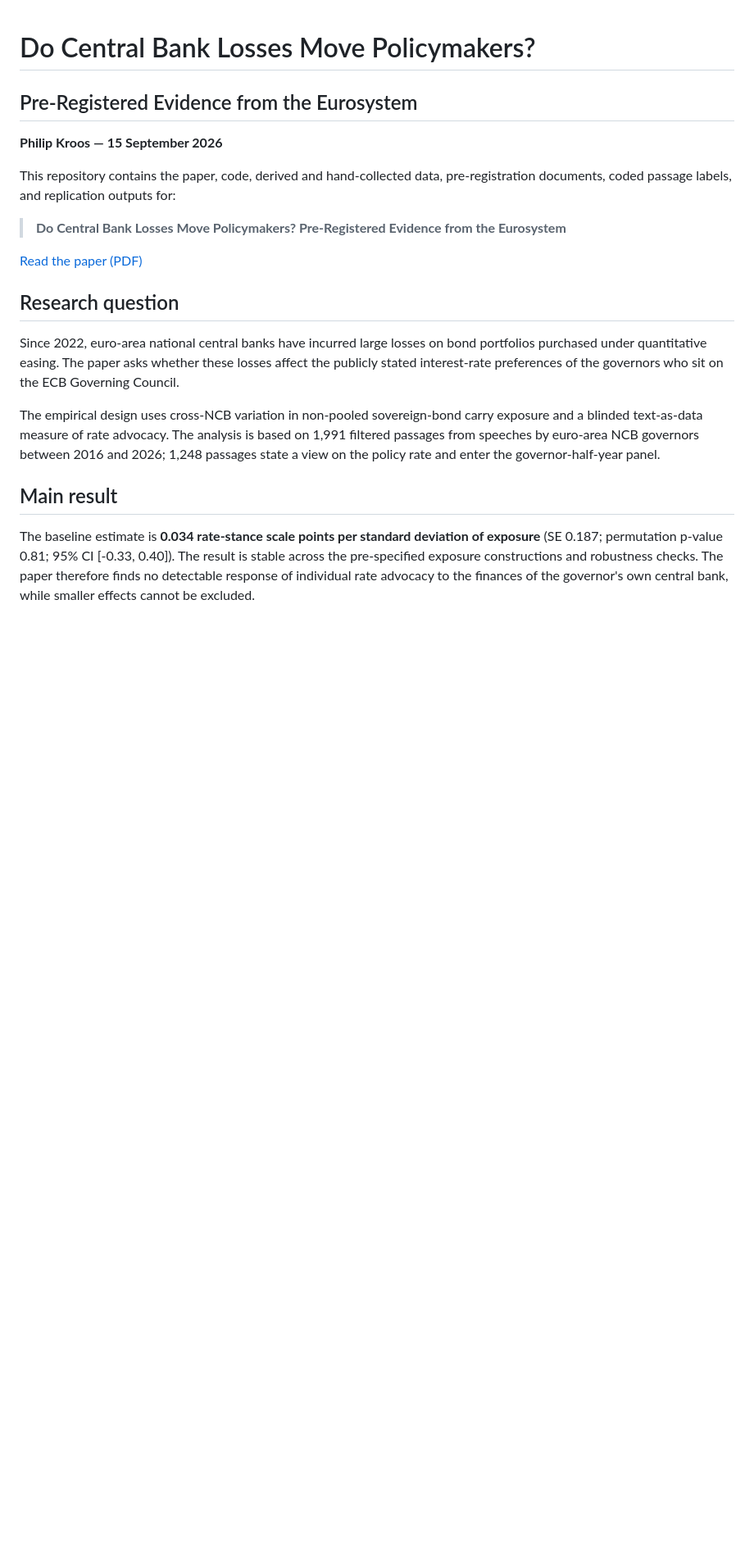
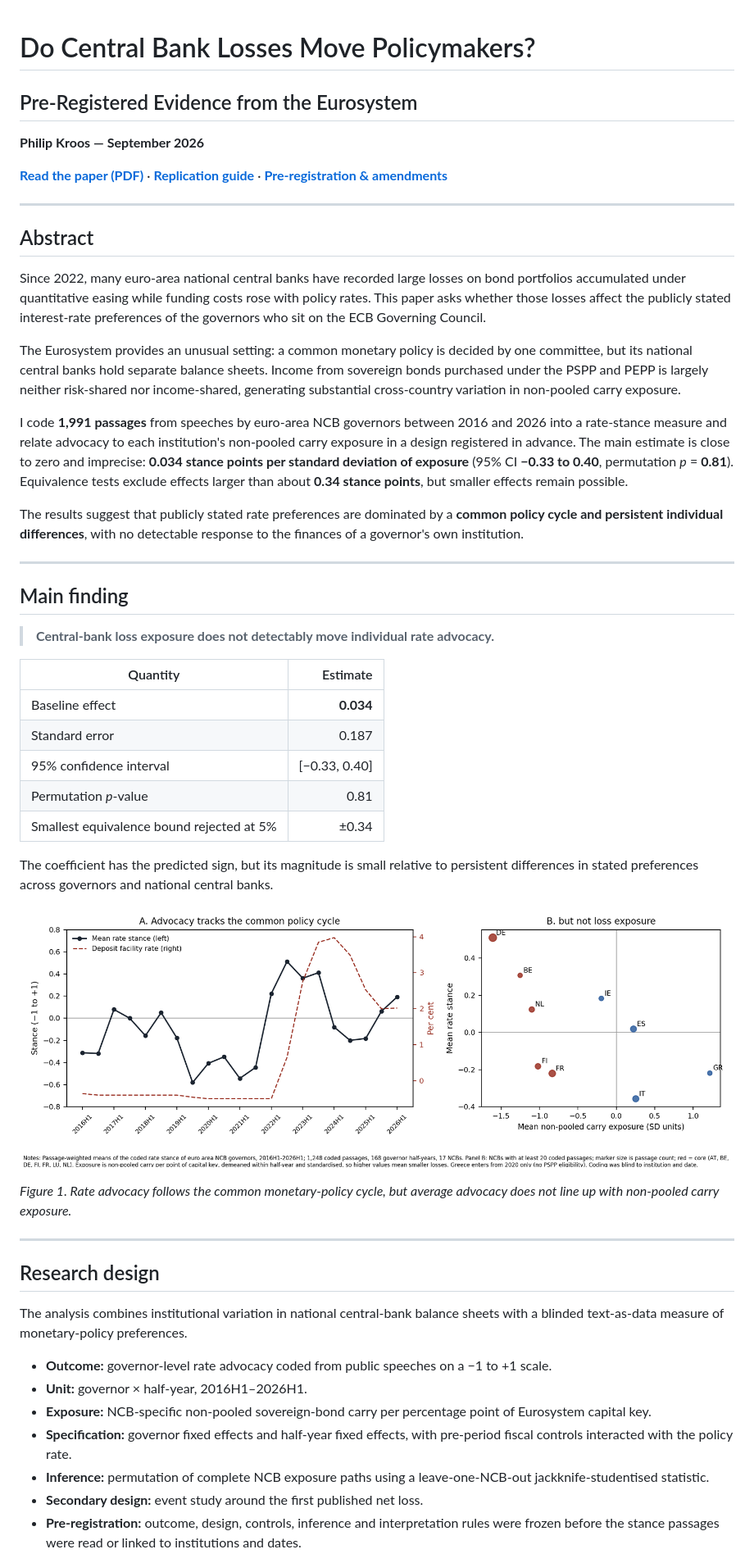
Before and after one commit to Philip-Kroos/Do-Central-Bank-Losses-Move-Policymakers-, a Markdown page: README.md, the part around one of its changes. Shown at 82% size. Drawn GitHub-style; blank space fills up the shorter version.

```diff
--- a/README.md
+++ b/README.md
@@ -1,20 +1,54 @@
 # Do Central Bank Losses Move Policymakers?
+
 ## Pre-Registered Evidence from the Eurosystem
 
-**Philip Kroos — 15 September 2026**
+**Philip Kroos — September 2026**
 
-This repository contains the paper, code, derived and hand-collected data, pre-registration documents, coded passage labels, and replication outputs for:
+[**Read the paper (PDF)**](paper/main.pdf) · [**Replication guide**](README_REPLICATION.md) · [**Pre-registration & amendments**](docs/)
 
-> **Do Central Bank Losses Move Policymakers? Pre-Registered Evidence from the Eurosystem**
+---
 
-[Read the paper (PDF)](paper/main.pdf)
+## Abstract
 
-## Research question
+Since 2022, many euro-area national central banks have recorded large losses on bond portfolios accumulated under quantitative easing while funding costs rose with policy rates. This paper asks whether those losses affect the publicly stated interest-rate preferences of the governors who sit on the ECB Governing Council.
 
-Since 2022, euro-area national central banks have incurred large losses on bond portfolios purchased under quantitative easing. The paper asks whether these losses affect the publicly stated interest-rate preferences of the governors who sit on the ECB Governing Council.
+The Eurosystem provides an unusual setting: a common monetary policy is decided by one committee, but its national central banks hold separate balance sheets. Income from sovereign bonds purchased under the PSPP and PEPP is largely neither risk-shared nor income-shared, generating substantial cross-country variation in non-pooled carry exposure.
 
-The empirical design uses cross-NCB variation in non-pooled sovereign-bond carry exposure and a blinded text-as-data measure of rate advocacy. The analysis is based on 1,991 filtered passages from speeches by euro-area NCB governors between 2016 and 2026; 1,248 passages state a view on the policy rate and enter the governor-half-year panel.
+I code **1,991 passages** from speeches by euro-area NCB governors between 2016 and 2026 into a rate-stance measure and relate advocacy to each institution's non-pooled carry exposure in a design registered in advance. The main estimate is close to zero and imprecise: **0.034 stance points per standard deviation of exposure** (95% CI **−0.33 to 0.40**, permutation *p* = **0.81**). Equivalence tests exclude effects larger than about **0.34 stance points**, but smaller effects remain possible.
 
-## Main result
+The results suggest that publicly stated rate preferences are dominated by a **common policy cycle and persistent individual differences**, with no detectable response to the finances of a governor's own institution.
 
-The baseline estimate is **0.034 rate-stance scale points per standard deviation of exposure** (SE 0.187; permutation p-value 0.81; 95% CI [-0.33, 0.40]). The result is stable across the pre-specified exposure constructions and robustness checks. The paper therefore finds no detectable response of individual rate advocacy to the finances of the governor's own central bank, while smaller effects cannot be excluded.
+---
+
+## Main finding
+
+> **Central-bank loss exposure does not detectably move individual rate advocacy.**
+
+| Quantity | Estimate |
+|---|---:|
+| Baseline effect | **0.034** |
+| Standard error | 0.187 |
+| 95% confidence interval | [−0.33, 0.40] |
+| Permutation *p*-value | 0.81 |
+| Smallest equivalence bound rejected at 5% | ±0.34 |
+
+The coefficient has the predicted sign, but its magnitude is small relative to persistent differences in stated preferences across governors and national central banks.
+
+![Rate advocacy of euro-area NCB governors](paper/figures/fig_stance.png)
+
+*Figure 1. Rate advocacy follows the common monetary-policy cycle, but average advocacy does not line up with non-pooled carry exposure.*
+
+---
+
+## Research design
+
+The analysis combines institutional variation in national central-bank balance sheets with a blinded text-as-data measure of monetary-policy preferences.
+
+- **Outcome:** governor-level rate advocacy coded from public speeches on a −1 to +1 scale.
+- **Unit:** governor × half-year, 2016H1–2026H1.
+- **Exposure:** NCB-specific non-pooled sovereign-bond carry per percentage point of Eurosystem capital key.
+- **Specification:** governor fixed effects and half-year fixed effects, with pre-period fiscal controls interacted with the policy rate.
+- **Inference:** permutation of complete NCB exposure paths using a leave-one-NCB-out jackknife-studentised statistic.
+- **Secondary design:** event study around the first published net loss.
+- **Pre-registration:** outcome, design, controls, inference and interpretation rules were frozen before the stance passages were read or linked to institutions and dates.
+
```
Also changed, not shown: other parts of README.md (+87 -22 lines).
